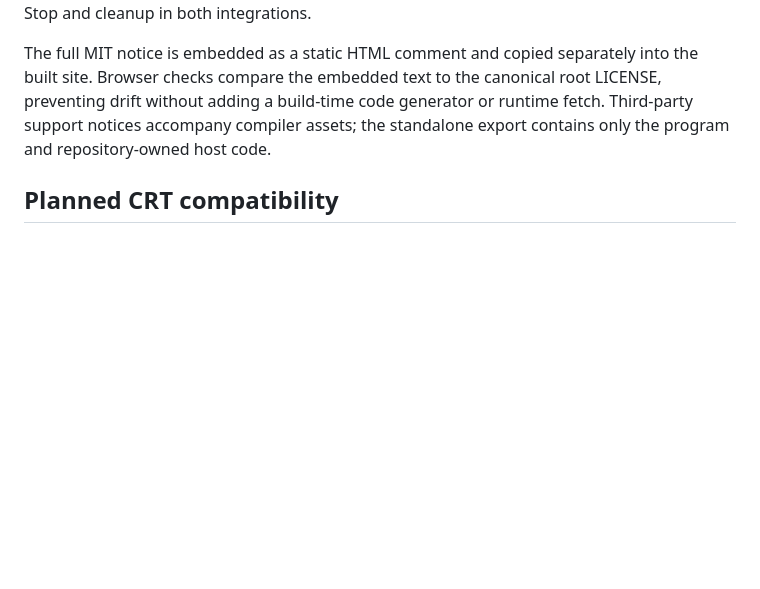
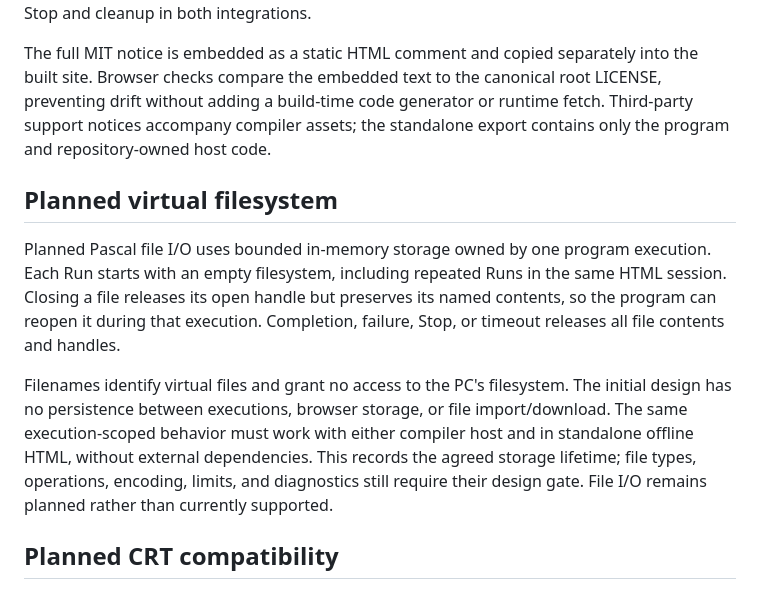
Before and after one commit to mbono/pas2wasm, a Markdown page: docs/architecture.md, the part around the change. Drawn GitHub-style; blank space fills up the shorter version.

Commit message:
Document execution-scoped virtual filesystem

```diff
--- a/docs/architecture.md
+++ b/docs/architecture.md
@@ -227,6 +227,21 @@ preventing drift without adding a build-time code generator or runtime fetch.
 Third-party support notices accompany compiler assets; the standalone export contains
 only the program and repository-owned host code.
 
+## Planned virtual filesystem
+
+Planned Pascal file I/O uses bounded in-memory storage owned by one program execution.
+Each Run starts with an empty filesystem, including repeated Runs in the same HTML
+session. Closing a file releases its open handle but preserves its named contents, so
+the program can reopen it during that execution. Completion, failure, Stop, or timeout
+releases all file contents and handles.
+
+Filenames identify virtual files and grant no access to the PC's filesystem. The initial
+design has no persistence between executions, browser storage, or file import/download.
+The same execution-scoped behavior must work with either compiler host and in standalone
+offline HTML, without external dependencies. This records the agreed storage lifetime;
+file types, operations, encoding, limits, and diagnostics still require their design gate.
+File I/O remains planned rather than currently supported.
+
 ## Planned CRT compatibility
 
 CRT support is planned as a built-in compatibility unit exposing a documented subset,
```
Also changed, not shown: docs/spec.md (+3 -2 lines).
